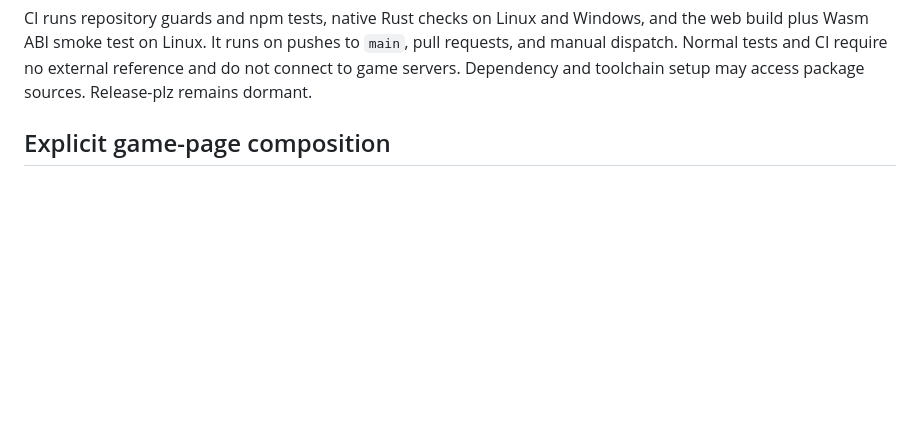
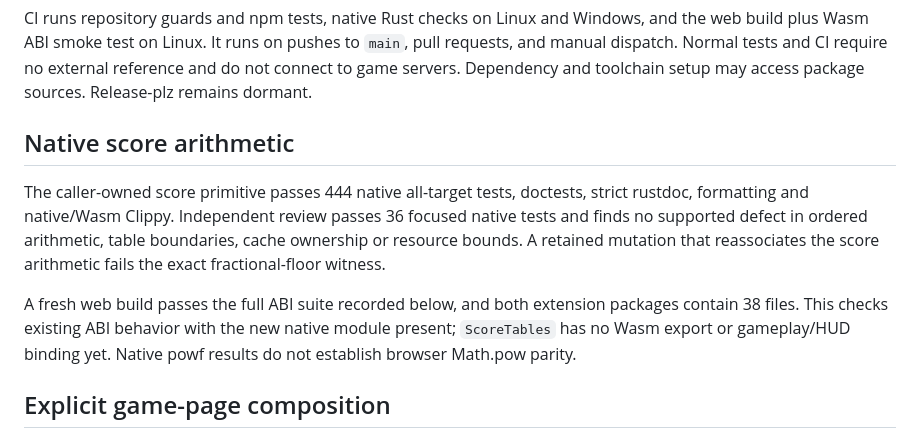
Before and after one commit to NikitaMGrimm/slither-client, a Markdown page: docs/verification.md, the part around the change. Drawn GitHub-style; blank space fills up the shorter version.

Commit message:
docs: describe native score arithmetic and verification

```diff
--- a/docs/verification.md
+++ b/docs/verification.md
@@ -37,6 +37,19 @@ and the web build plus Wasm ABI smoke test on Linux. It runs on pushes to `main`
 pull requests, and manual dispatch. Normal tests and CI require no external
 reference and do not connect to game servers. Dependency and toolchain setup may
 access package sources. Release-plz remains dormant.
+
+## Native score arithmetic
+
+The caller-owned score primitive passes 444 native all-target tests, doctests,
+strict rustdoc, formatting and native/Wasm Clippy. Independent review passes
+36 focused native tests and finds no supported defect in ordered arithmetic,
+table boundaries, cache ownership or resource bounds. A retained mutation that
+reassociates the score arithmetic fails the exact fractional-floor witness.
+
+A fresh web build passes the full ABI suite recorded below, and both extension
+packages contain 38 files. This checks existing ABI behavior with the new native
+module present; `ScoreTables` has no Wasm export or gameplay/HUD binding yet.
+Native powf results do not establish browser Math.pow parity.
 
 ## Explicit game-page composition
 
```
Also changed, not shown: CHANGELOG.md (+4 -0 lines), docs/architecture.md (+9 -0 lines).
